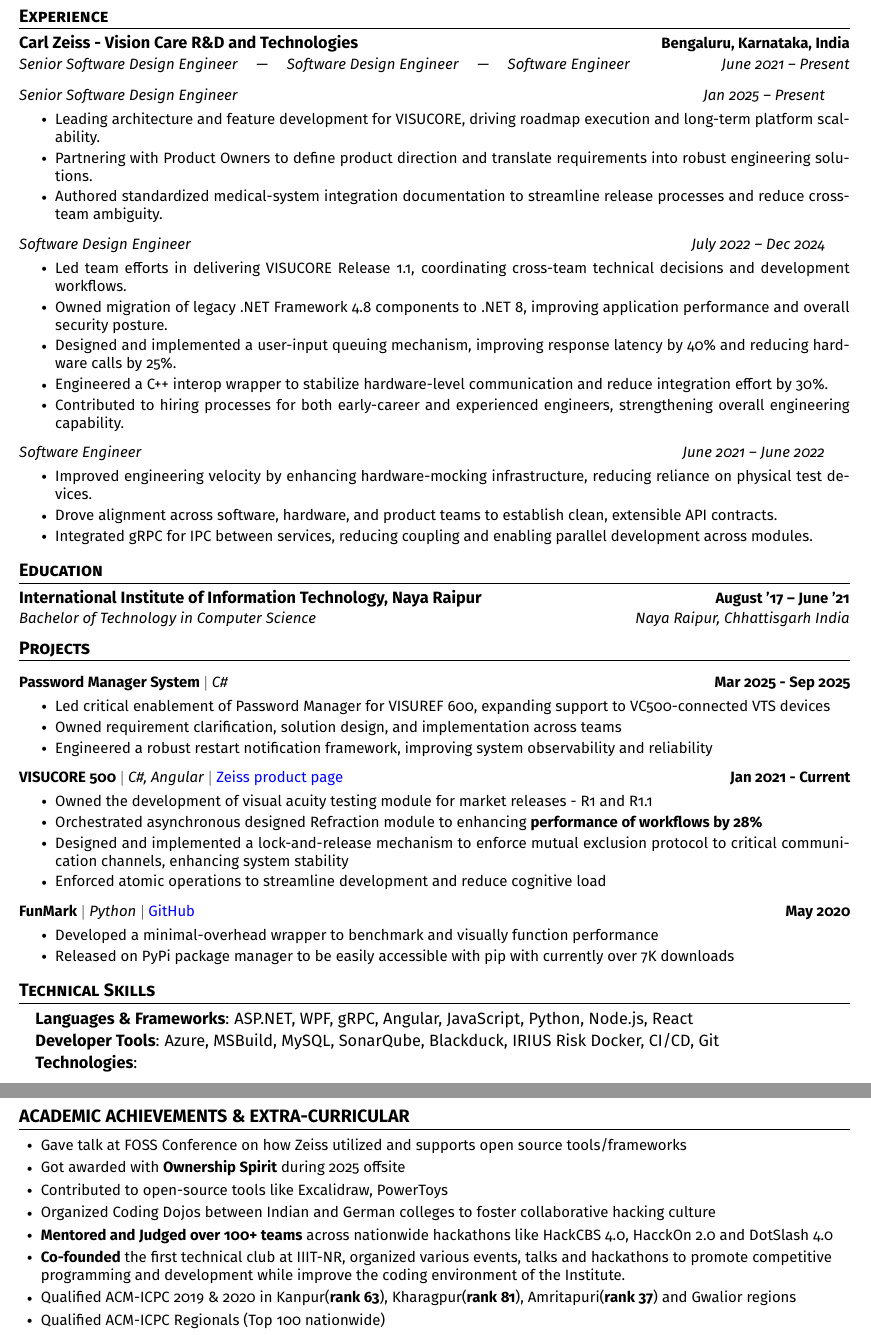
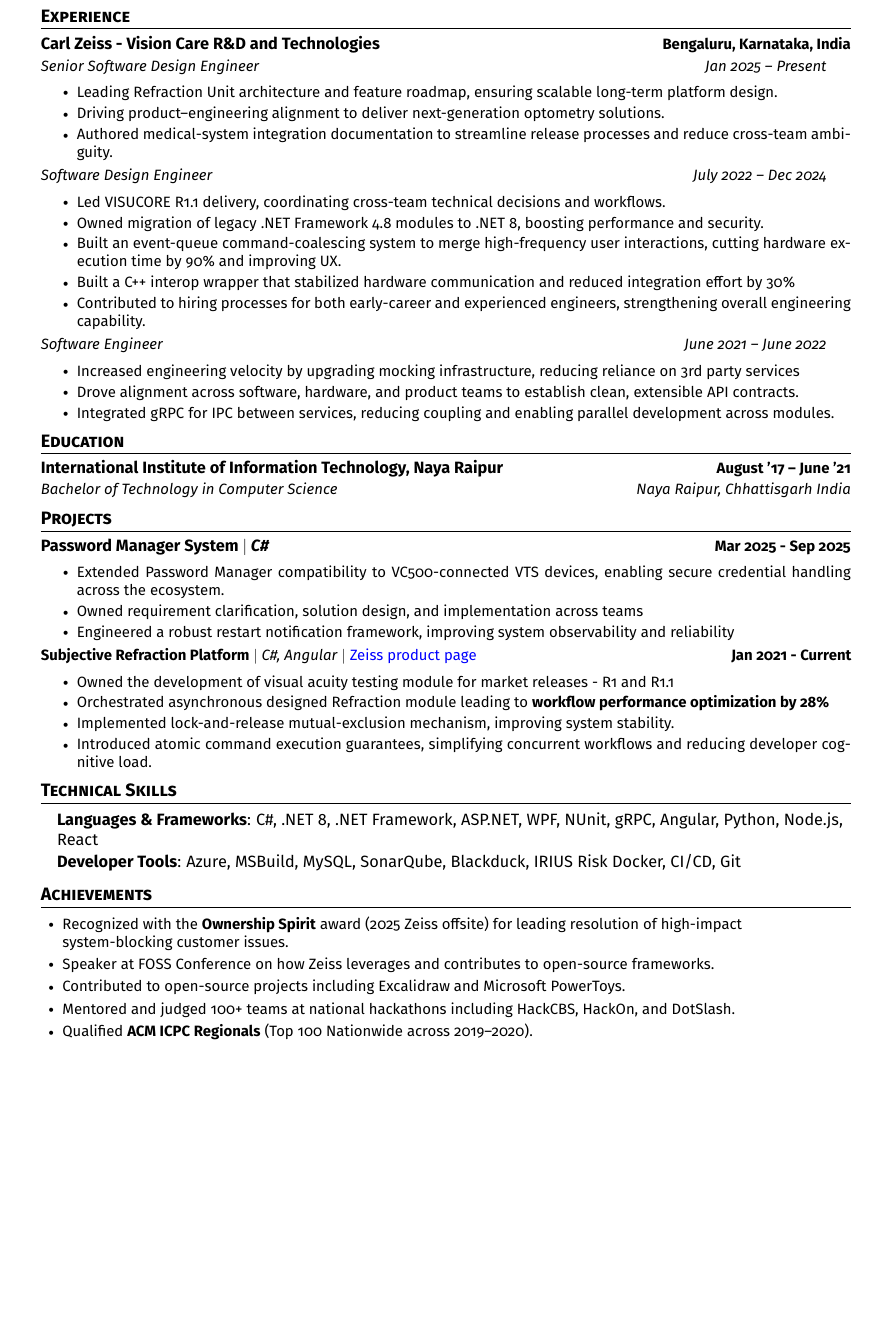
Before and after one commit to jai-dewani/resume, a LaTeX CV (resume.tex): two parts of pages 1 and 2 of 2 before the commit and part of the page after it, the two joined at a grey line, cut so that both start at the same text, the shorter picture padded with empty space. Compiled offline with pdfLaTeX.

Commit message:
Shorten the resume to a single page

```diff
--- a/resume.tex
+++ b/resume.tex
@@ -10,22 +10,18 @@
 \usepackage{latexsym}
 \usepackage[empty]{fullpage}
 \usepackage{titlesec}
-\usepackage{marvosym}
 \usepackage[usenames,dvipsnames]{color}
-\usepackage{verbatim}
 \usepackage{enumitem}
 \usepackage[hidelinks]{hyperref}
 \usepackage{fancyhdr}
 \usepackage[english]{babel}
-\usepackage{tabularx}
 \usepackage{fontawesome5}
-\usepackage{multicol}
+\usepackage{ragged2e}
 \usepackage[sfdefault]{FiraSans}
-\setlength{\multicolsep}{-3.0pt}
+% \setlength{\multicolsep}{-3.0pt}
 \hypersetup{hidelinks}
 \setlength{\columnsep}{-1pt}
 \input{glyphtounicode}
-\usepackage{ragged2e}
 
 \usepackage{xcolor}
 \hypersetup{colorlinks,urlcolor=blue}
@@ -39,7 +35,6 @@
 
 % serif
 % \usepackage{CormorantGaramond}
-\usepackage{charter}
 
 
 \pagestyle{fancy}
@@ -49,9 +44,9 @@
 \renewcommand{\footrulewidth}{0pt}
 
 % Adjust margins
-\addtolength{\oddsidemargin}{-0.6in}
-\addtolength{\evensidemargin}{-0.5in}
-\addtolength{\textwidth}{1.19in}
+\addtolength{\oddsidemargin}{-0.4in}
+\addtolength{\evensidemargin}{-0.4in}
+\addtolength{\textwidth}{1.0in}
 \addtolength{\topmargin}{-.7in}
 \addtolength{\textheight}{1.4in}
 
@@ -97,6 +92,14 @@
     \end{tabular*}\vspace{-7pt}
 }
 
+\newcommand{\newResumeSubheading}[2]{
+\vspace{-2pt}\item
+    \begin{tabular*}{1.0\textwidth}[t]{l@{\extracolsep{\fill}}r}
+      \textbf{#1} & \textbf{\small #2}
+      % \textit{\small#3} & \textit{\small #4} \\
+    \end{tabular*}\vspace{-7pt}
+}
+
 \newcommand{\resumeSubSubheading}[2]{
     \item
     \begin{tabular*}{0.97\textwidth}{l@{\extracolsep{\fill}}r}
@@ -118,8 +121,8 @@
 
 \newcommand{\resumeSubHeadingListStart}{\begin{itemize}[leftmargin=0.0in, label={}]}
 \newcommand{\resumeSubHeadingListEnd}{\end{itemize}}
-\newcommand{\resumeItemListStart}{\justify \begin{itemize} \vspace{-2pt}}
-\newcommand{\resumeItemListEnd}{\end{itemize}\vspace{-1pt}}
+\newcommand{\resumeItemListStart}{\justify \begin{itemize} \vspace{-1pt}}
+\newcommand{\resumeItemListEnd}{\end{itemize}\vspace{-5pt}}
 
 %-------------------------------------------
 %%%%%%  RESUME STARTS HERE  %%%%%%%%%%%%%%%%%%%%%%%%%%%%
@@ -149,32 +152,32 @@
 \section{Experience}
 \resumeSubHeadingListStart
 
-\resumeSubheading
+\newResumeSubheading
     {Carl Zeiss - Vision Care R\&D and Technologies}{Bengaluru, Karnataka, India}
-    {Senior Software Design Engineer \quad | \quad Software Design Engineer \quad | \quad Software Engineer}{June 2021 -- Present}
-
+    % {Senior Software Design Engineer \quad | \quad Software Design Engineer \quad | \quad Software Engineer}{June 2021 -- Present}
+    \vspace{-14pt}
     % Senior Software Design Engineer
     \resumeSubSubheading{Senior Software Design Engineer}{Jan 2025 -- Present}
     \resumeItemListStart
-        \resumeItem{Leading architecture and feature development for VISUCORE, driving roadmap execution and long-term platform scalability.}
-        \resumeItem{Partnering with Product Owners to define product direction and translate requirements into robust engineering solutions.}
-        \resumeItem{Authored standardized medical-system integration documentation to streamline release processes and reduce cross-team ambiguity.}
+        \resumeItem{Leading Refraction Unit architecture and feature roadmap, ensuring scalable long-term platform design.}
+        \resumeItem{Driving product–engineering alignment to deliver next-generation optometry solutions.}
+        \resumeItem{Authored medical-system integration documentation to streamline release processes and reduce cross-team ambiguity.}
     \resumeItemListEnd
 
     % Software Design Engineer
     \resumeSubSubheading{Software Design Engineer}{July 2022 -- Dec 2024}
     \resumeItemListStart
-        \resumeItem{Led team efforts in delivering VISUCORE Release 1.1, coordinating cross-team technical decisions and development workflows.}
-        \resumeItem{Owned migration of legacy .NET Framework 4.8 components to .NET 8, improving application performance and overall security posture.}
-        \resumeItem{Designed and implemented a user-input queuing mechanism, improving response latency by 40\% and reducing hardware calls by 25\%.}
-        \resumeItem{Engineered a C++ interop wrapper to stabilize hardware-level communication and reduce integration effort by 30\%.}
+        \resumeItem{Led VISUCORE R1.1 delivery, coordinating cross-team technical decisions and workflows.}
+        \resumeItem{Owned migration of legacy .NET Framework 4.8 modules to .NET 8, boosting performance and security.}
+        \resumeItem{Built an event-queue command-coalescing system to merge high-frequency user interactions, cutting hardware execution time by 90\% and improving UX.}
+        \resumeItem{Built a C++ interop wrapper that stabilized hardware communication and reduced integration effort by 30\%}
         \resumeItem{Contributed to hiring processes for both early-career and experienced engineers, strengthening overall engineering capability.}
     \resumeItemListEnd
 
     % Software Engineer
     \resumeSubSubheading{Software Engineer}{June 2021 -- June 2022}
     \resumeItemListStart
-        \resumeItem{Improved engineering velocity by enhancing hardware-mocking infrastructure, reducing reliance on physical test devices.}
+        \resumeItem{Increased engineering velocity by upgrading mocking infrastructure, reducing reliance on 3rd party services}
         \resumeItem{Drove alignment across software, hardware, and product teams to establish clean, extensible API contracts.}
         \resumeItem{Integrated gRPC for IPC between services, reducing coupling and enabling parallel development across modules.}
     \resumeItemListEnd
@@ -192,29 +195,21 @@
 
 %-----------PROJECTS-----------
 \section{Projects}
-    \vspace{-2pt}
     \resumeSubHeadingListStart
-        \resumeProjectHeading
+        \newResumeSubheading
             {\textbf{Password Manager System} $|$ \emph{C\#}}{Mar 2025 - Sep 2025}
             \resumeItemListStart
-                \resumeItem{Led critical enablement of Password Manager for VISUREF 600, expanding support to VC500-connected VTS devices}
+                \resumeItem{Extended Password Manager compatibility to VC500-connected VTS devices, enabling secure credential handling across the ecosystem.}
                 \resumeItem{Owned requirement clarification, solution design, and implementation across teams}
                 \resumeItem{Engineered a robust restart notification framework, improving system observability and reliability}
             \resumeItemListEnd
         \resumeProjectHeading
-            {\textbf{VISUCORE 500} $|$ \emph{C\#, Angular}  $|$ \href{https://www.zeiss.com/vision-care/int/eye-care-professionals/equipment/refraction/combined-refraction-unit.html}{Zeiss product page}}{Jan 2021 - Current}
+            {\textbf{Subjective Refraction Platform} $|$ \emph{C\#, Angular}  $|$ \href{https://www.zeiss.com/vision-care/int/eye-care-professionals/equipment/refraction/combined-refraction-unit.html}{Zeiss product page}}{Jan 2021 - Current}
             \resumeItemListStart
                 \resumeItem{Owned the development of visual acuity testing module for market releases - R1 and R1.1}
-                \resumeItem{Orchestrated asynchronous designed Refraction module to enhancing \textbf{performance of workflows by 28\%}}
-                \resumeItem{Designed and implemented a lock-and-release mechanism to enforce mutual exclusion protocol to critical communication channels, enhancing system stability}
-                \resumeItem{Enforced atomic operations  to streamline development and reduce cognitive load}
-
-            \resumeItemListEnd
-        \resumeProjectHeading
-            {\textbf{FunMark} $|$ \emph{Python} $|$ \href{https://github.com/jai-dewani/fun-mark}{GitHub}}{May 2020}
-            \resumeItemListStart
-                \resumeItem{Developed a minimal-overhead wrapper to benchmark and visually function performance}
-                \resumeItem{Released on PyPi package manager to be easily accessible with pip with currently over 7K downloads}
+                \resumeItem{Orchestrated asynchronous designed Refraction module leading to \textbf{workflow performance optimization by 28\%}}
+                \resumeItem{Implemented lock-and-release mutual-exclusion mechanism, improving system stability.}
+                \resumeItem{Introduced atomic command execution guarantees, simplifying concurrent workflows and reducing developer cognitive load.}
             \resumeItemListEnd
     \resumeSubHeadingListEnd
 
@@ -223,11 +218,9 @@
 \section{Technical Skills}
  \begin{itemize}[leftmargin=0.15in, label={}]
     {\item{
-     \textbf{Languages \& Frameworks}{: ASP.NET, WPF, gRPC, Angular, JavaScript, Python, Node.js, React} \\
+     \textbf{Languages \& Frameworks}{: C\#, .NET 8, .NET Framework, ASP.NET, WPF, NUnit, gRPC, Angular, Python, Node.js, React} \\
      \vspace{1pt}
      \textbf{Developer Tools}{: Azure, MSBuild, MySQL, SonarQube, Blackduck, IRIUS Risk Docker, CI/CD, Git} \\
-     \vspace{1pt}
-     \textbf{Technologies}{: } \\
     }}
  \end{itemize}
  \vspace{-16pt}
@@ -235,18 +228,13 @@
 
 
 %-----------INVOLVEMENT---------------
-\section{ACADEMIC ACHIEVEMENTS \& EXTRA-CURRICULAR}
-
+\section{Achievements}
 \begin{itemize}[leftmargin=0.2in]
-  \achievementItem{Gave talk at FOSS Conference on how Zeiss utilized and supports open source tools/frameworks  }
-  \achievementItem{Got awarded with \textbf{Ownership Spirit} during 2025 offsite}
-  \achievementItem{Contributed to open-source tools like Excalidraw, PowerToys}
-  \achievementItem{Organized Coding Dojos between Indian and German colleges to foster collaborative hacking culture}
-  \achievementItem{\textbf{Mentored and Judged over 100+ teams} across nationwide hackathons like HackCBS 4.0, HacckOn 2.0 and DotSlash 4.0}
-  \achievementItem{\textbf{Co-founded}  the  first  technical  club  at  IIIT-NR,  organized  various  events, talks and hackathons to  promote competitive programming and development while improve the coding environment of the Institute.}
-  % \achievementItem{Ranked \textbf{top 1\%} Nation-wide in Google HashCode, out of 10724 teams}
-  \achievementItem{Qualified ACM-ICPC 2019 \& 2020 in Kanpur(\textbf{rank 63}), Kharagpur(\textbf{rank 81}), Amritapuri(\textbf{rank 37}) and Gwalior regions}
-  \achievementItem{Qualified ACM-ICPC Regionals (Top 100 nationwide)}
+  \achievementItem{Recognized with the \textbf{Ownership Spirit} award (2025 Zeiss offsite) for leading resolution of high-impact system-blocking customer issues.}
+  \achievementItem{Speaker at FOSS Conference on how Zeiss leverages and contributes to open-source frameworks.}
+  \achievementItem{Contributed to open-source projects including Excalidraw and Microsoft PowerToys.}
+  \achievementItem{Mentored and judged 100+ teams at national hackathons including HackCBS, HackOn, and DotSlash.}
+  \achievementItem{Qualified \textbf{ACM ICPC Regionals} (Top 100 Nationwide across 2019–2020).}
 \end{itemize}
 
 
```
